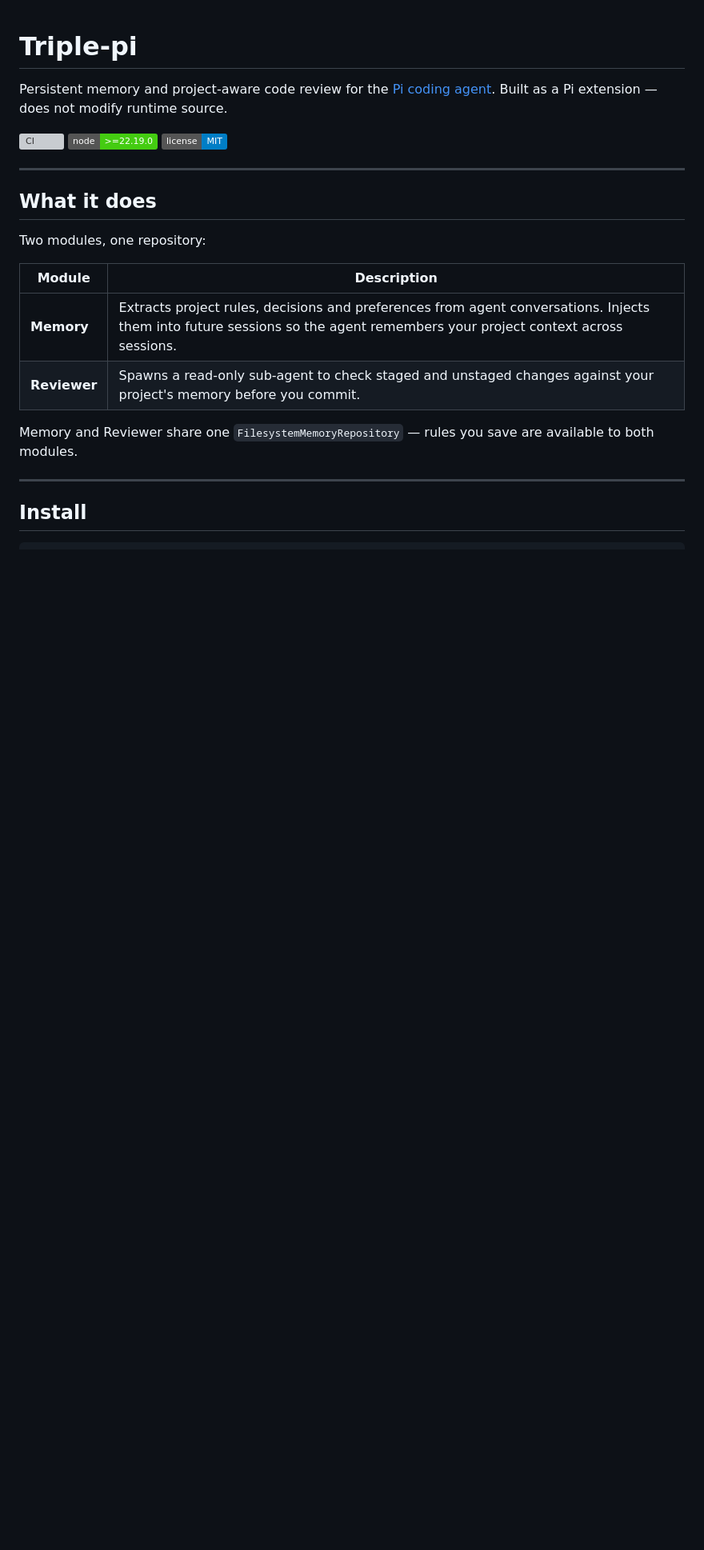
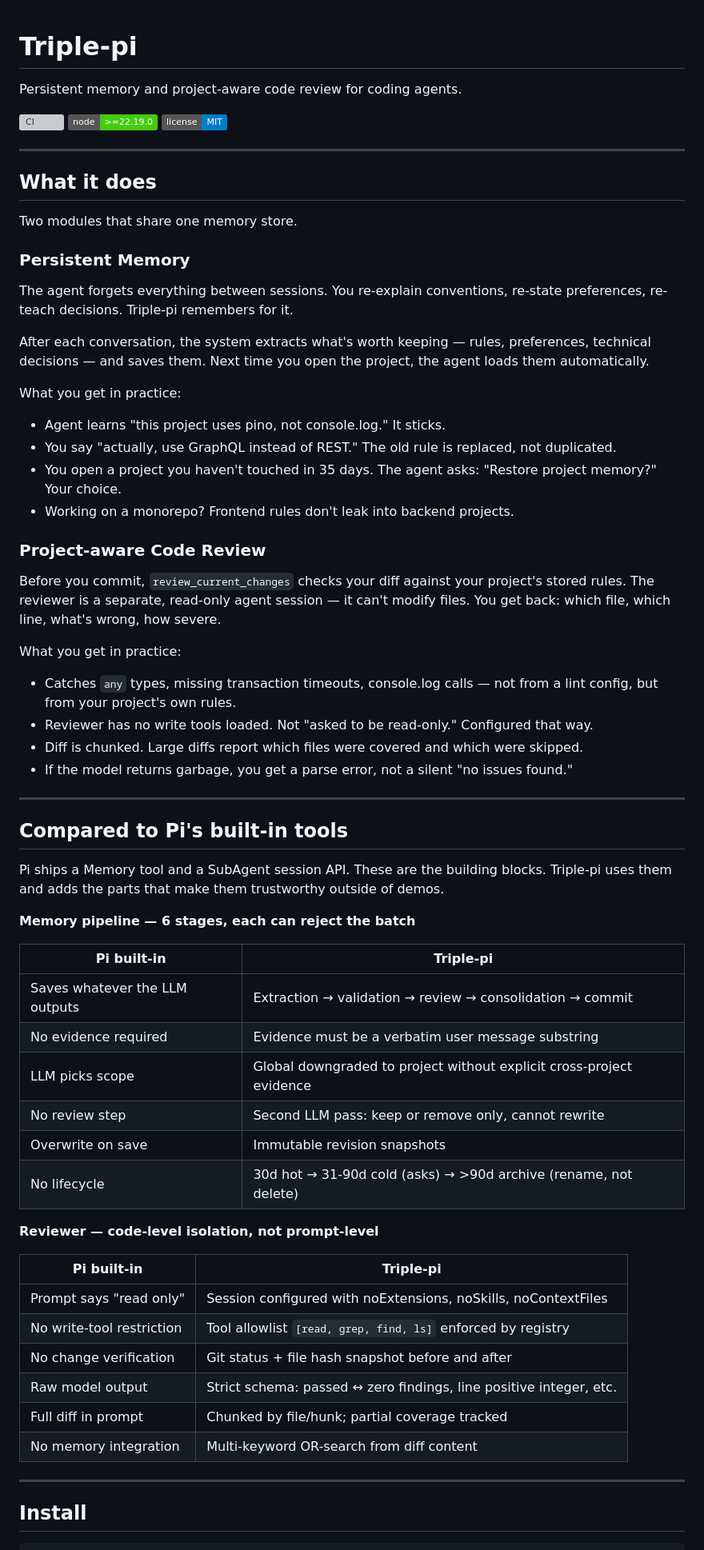
Before and after one commit to npm-DreaMaX/Triple-pi, a Markdown page: README.md, the part around one of its changes. Shown at 80% size. Rendered like a GitHub page; badges without logos; blank space fills up the shorter version; grey boxes are pictures that could not be loaded.

```diff
--- a/README.md
+++ b/README.md
@@ -1,6 +1,6 @@
 # Triple-pi
 
-Persistent memory and project-aware code review for the [Pi coding agent](https://github.com/earendil-works/pi). Built as a Pi extension — does not modify runtime source.
+Persistent memory and project-aware code review for coding agents.
 
 [![CI](https://github.com/npm-DreaMaX/Triple-pi/actions/workflows/ci.yml/badge.svg)](https://github.com/npm-DreaMaX/Triple-pi/actions/workflows/ci.yml)
 [![Node](https://img.shields.io/badge/node-%3E%3D22.19.0-brightgreen)](https://nodejs.org)
@@ -10,14 +10,59 @@ Persistent memory and project-aware code review for the [Pi coding agent](https:
 
 ## What it does
 
-Two modules, one repository:
+Two modules that share one memory store.
 
-| Module | Description |
+### Persistent Memory
+
+The agent forgets everything between sessions. You re-explain conventions, re-state preferences, re-teach decisions. Triple-pi remembers for it.
+
+After each conversation, the system extracts what's worth keeping — rules, preferences, technical decisions — and saves them. Next time you open the project, the agent loads them automatically.
+
+What you get in practice:
+
+- Agent learns "this project uses pino, not console.log." It sticks.
+- You say "actually, use GraphQL instead of REST." The old rule is replaced, not duplicated.
+- You open a project you haven't touched in 35 days. The agent asks: "Restore project memory?" Your choice.
+- Working on a monorepo? Frontend rules don't leak into backend projects.
+
+### Project-aware Code Review
+
+Before you commit, `review_current_changes` checks your diff against your project's stored rules. The reviewer is a separate, read-only agent session — it can't modify files. You get back: which file, which line, what's wrong, how severe.
+
+What you get in practice:
+
+- Catches `any` types, missing transaction timeouts, console.log calls — not from a lint config, but from your project's own rules.
+- Reviewer has no write tools loaded. Not "asked to be read-only." Configured that way.
+- Diff is chunked. Large diffs report which files were covered and which were skipped.
+- If the model returns garbage, you get a parse error, not a silent "no issues found."
+
+---
+
+## Compared to Pi's built-in tools
+
+Pi ships a Memory tool and a SubAgent session API. These are the building blocks. Triple-pi uses them and adds the parts that make them trustworthy outside of demos.
+
+**Memory pipeline — 6 stages, each can reject the batch**
+
+| Pi built-in | Triple-pi |
 |---|---|
-| **Memory** | Extracts project rules, decisions and preferences from agent conversations. Injects them into future sessions so the agent remembers your project context across sessions. |
-| **Reviewer** | Spawns a read-only sub-agent to check staged and unstaged changes against your project's memory before you commit. |
+| Saves whatever the LLM outputs | Extraction → validation → review → consolidation → commit |
+| No evidence required | Evidence must be a verbatim user message substring |
+| LLM picks scope | Global downgraded to project without explicit cross-project evidence |
+| No review step | Second LLM pass: keep or remove only, cannot rewrite |
+| Overwrite on save | Immutable revision snapshots |
+| No lifecycle | 30d hot → 31-90d cold (asks) → >90d archive (rename, not delete) |
 
-Memory and Reviewer share one `FilesystemMemoryRepository` — rules you save are available to both modules.
+**Reviewer — code-level isolation, not prompt-level**
+
+| Pi built-in | Triple-pi |
+|---|---|
+| Prompt says "read only" | Session configured with noExtensions, noSkills, noContextFiles |
+| No write-tool restriction | Tool allowlist `[read, grep, find, ls]` enforced by registry |
+| No change verification | Git status + file hash snapshot before and after |
+| Raw model output | Strict schema: passed ↔ zero findings, line positive integer, etc. |
+| Full diff in prompt | Chunked by file/hunk; partial coverage tracked |
+| No memory integration | Multi-keyword OR-search from diff content |
 
 ---
 
```
Also changed, not shown: other parts of README.md (+19 -99 lines).
